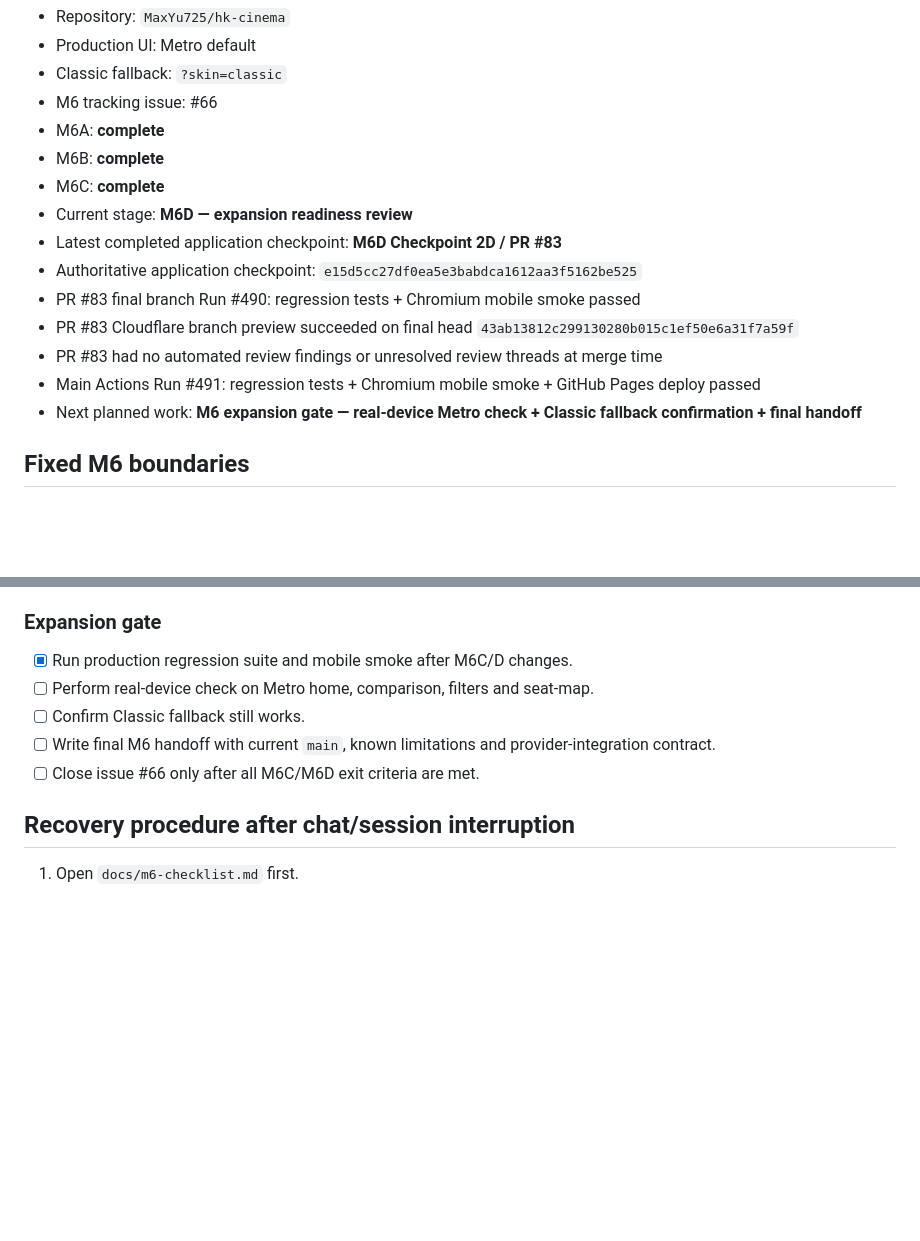
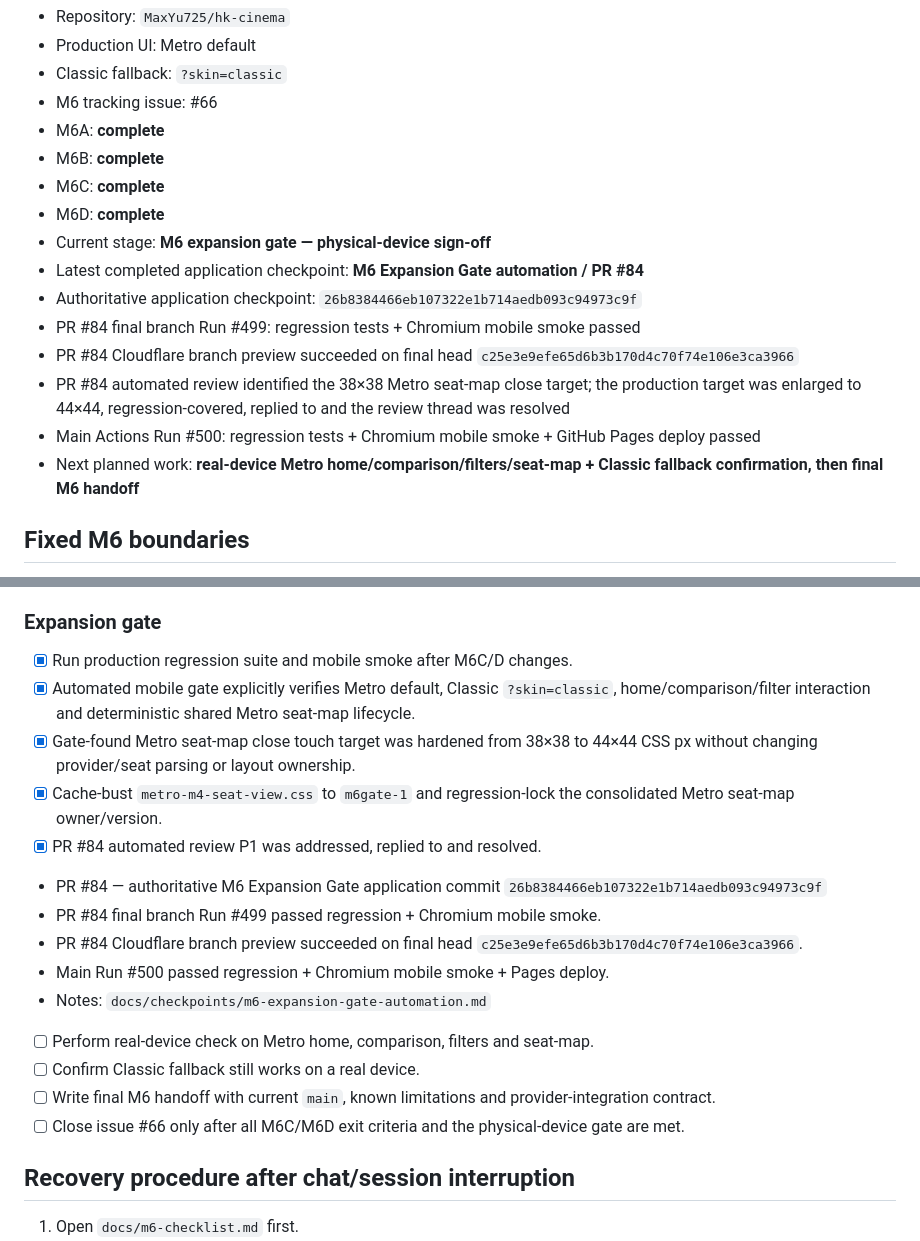
Before and after one commit to MaxYu725/hk-cinema, a Markdown page: docs/m6-checklist.md, 2 parts joined by grey strips. Drawn GitHub-style; blank space fills up the shorter version.

Commit message:
docs: record M6 expansion gate automation checkpoint

```diff
--- a/docs/m6-checklist.md
+++ b/docs/m6-checklist.md
@@ -11,14 +11,15 @@ This file is the recovery/checkpoint source of truth for Phase M6. If a chat/ses
 - M6A: **complete**
 - M6B: **complete**
 - M6C: **complete**
-- Current stage: **M6D — expansion readiness review**
-- Latest completed application checkpoint: **M6D Checkpoint 2D / PR #83**
-- Authoritative application checkpoint: `e15d5cc27df0ea5e3babdca1612aa3f5162be525`
-- PR #83 final branch Run #490: regression tests + Chromium mobile smoke passed
-- PR #83 Cloudflare branch preview succeeded on final head `43ab13812c299130280b015c1ef50e6a31f7a59f`
-- PR #83 had no automated review findings or unresolved review threads at merge time
-- Main Actions Run #491: regression tests + Chromium mobile smoke + GitHub Pages deploy passed
-- Next planned work: **M6 expansion gate — real-device Metro check + Classic fallback confirmation + final handoff**
+- M6D: **complete**
+- Current stage: **M6 expansion gate — physical-device sign-off**
+- Latest completed application checkpoint: **M6 Expansion Gate automation / PR #84**
+- Authoritative application checkpoint: `26b8384466eb107322e1b714aedb093c94973c9f`
+- PR #84 final branch Run #499: regression tests + Chromium mobile smoke passed
+- PR #84 Cloudflare branch preview succeeded on final head `c25e3e9efe65d6b3b170d4c70f74e106e3ca3966`
+- PR #84 automated review identified the 38×38 Metro seat-map close target; the production target was enlarged to 44×44, regression-covered, replied to and the review thread was resolved
+- Main Actions Run #500: regression tests + Chromium mobile smoke + GitHub Pages deploy passed
+- Next planned work: **real-device Metro home/comparison/filters/seat-map + Classic fallback confirmation, then final M6 handoff**
 
 ## Fixed M6 boundaries
 
@@ -291,10 +292,19 @@ M6D network/concurrency review is complete. The next bounded step is the **M6 ex
 ### Expansion gate
 
 - [x] Run production regression suite and mobile smoke after M6C/D changes.
+- [x] Automated mobile gate explicitly verifies Metro default, Classic `?skin=classic`, home/comparison/filter interaction and deterministic shared Metro seat-map lifecycle.
+- [x] Gate-found Metro seat-map close touch target was hardened from 38×38 to 44×44 CSS px without changing provider/seat parsing or layout ownership.
+- [x] Cache-bust `metro-m4-seat-view.css` to `m6gate-1` and regression-lock the consolidated Metro seat-map owner/version.
+- [x] PR #84 automated review P1 was addressed, replied to and resolved.
+- PR #84 — authoritative M6 Expansion Gate application commit `26b8384466eb107322e1b714aedb093c94973c9f`
+- PR #84 final branch Run #499 passed regression + Chromium mobile smoke.
+- PR #84 Cloudflare branch preview succeeded on final head `c25e3e9efe65d6b3b170d4c70f74e106e3ca3966`.
+- Main Run #500 passed regression + Chromium mobile smoke + Pages deploy.
+- Notes: `docs/checkpoints/m6-expansion-gate-automation.md`
 - [ ] Perform real-device check on Metro home, comparison, filters and seat-map.
-- [ ] Confirm Classic fallback still works.
+- [ ] Confirm Classic fallback still works on a real device.
 - [ ] Write final M6 handoff with current `main`, known limitations and provider-integration contract.
-- [ ] Close issue #66 only after all M6C/M6D exit criteria are met.
+- [ ] Close issue #66 only after all M6C/M6D exit criteria and the physical-device gate are met.
 
 ## Recovery procedure after chat/session interruption
 
```
